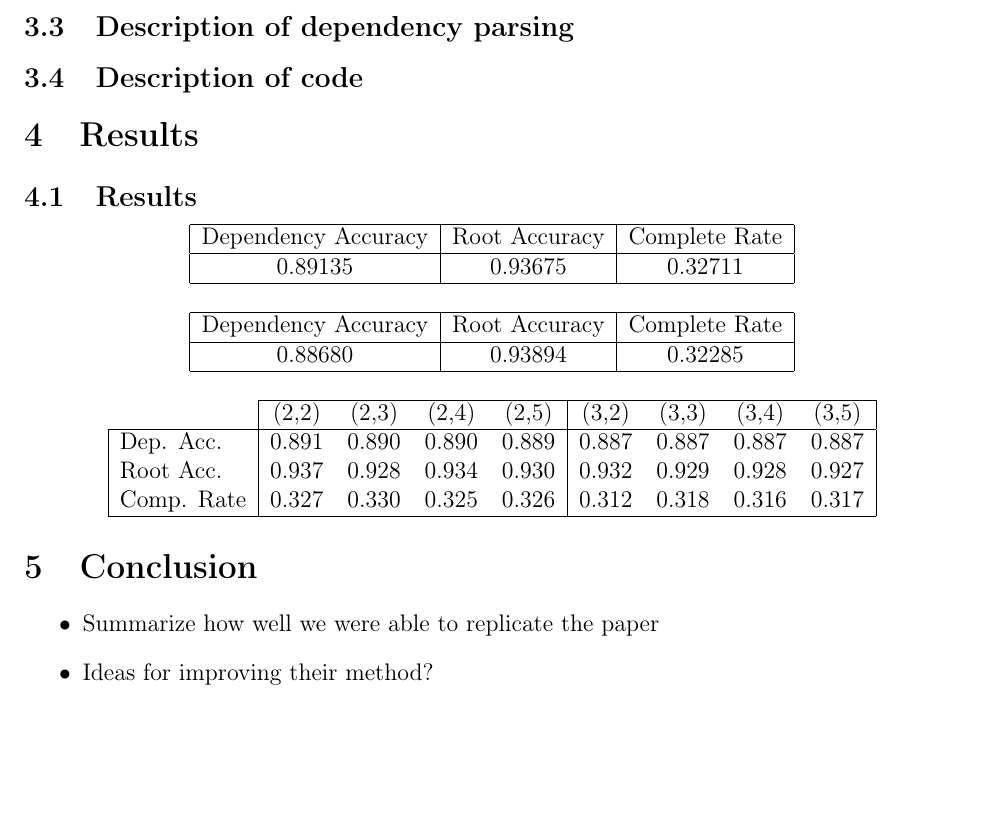
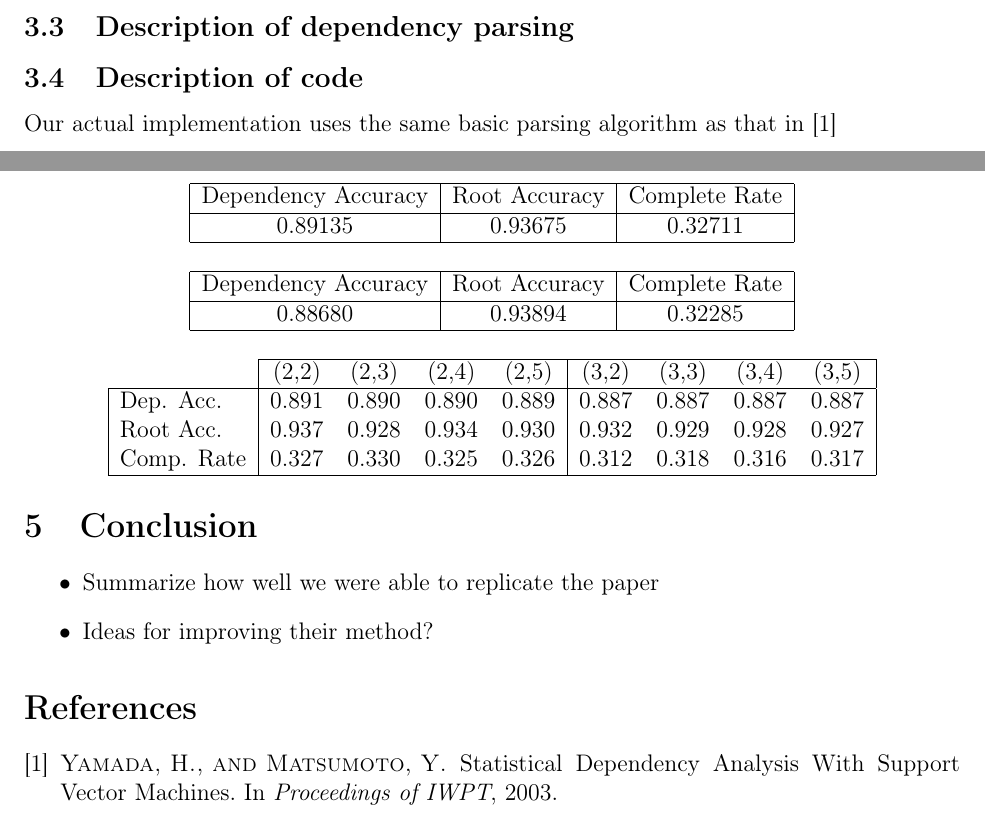
Before and after one commit to lurke/DependencyParsing, a LaTeX paper (phase4.tex): part of page 3 of 3 before the commit and two parts of pages 2 and 3 of 3 after it, the two joined at a grey line, cut so that both start at the same text, the shorter picture padded with empty space. Compiled offline with pdfLaTeX.

Commit message:
initial changes

```diff
--- a/phase4.tex
+++ b/phase4.tex
@@ -86,6 +86,8 @@ This data is now much more helpful for determining whether there is a direct par
 \subsection{Description of SVMs}
 \subsection{Description of dependency parsing}
 \subsection{Description of code}
+Our actual implementation uses the same basic parsing algorithm as that in
+\cite{original}
 
 \section{Results}
 \subsection{Results}
@@ -121,7 +123,9 @@ This data is now much more helpful for determining whether there is a direct par
 \item Ideas for improving their method?
 \end{itemize}
 
-
+\begin{thebibliography}{1}
+\bibitem{original}$\textsc{Yamada, H., and Matsumoto, Y.}$ Statistical Dependency Analysis With Support Vector Machines. In \emph{Proceedings of IWPT}, 2003.
+\end{thebibliography}
 \end{document}
 
 %%% Local Variables:
```
Also changed, not shown: phase4.pdf, 3 other files.
